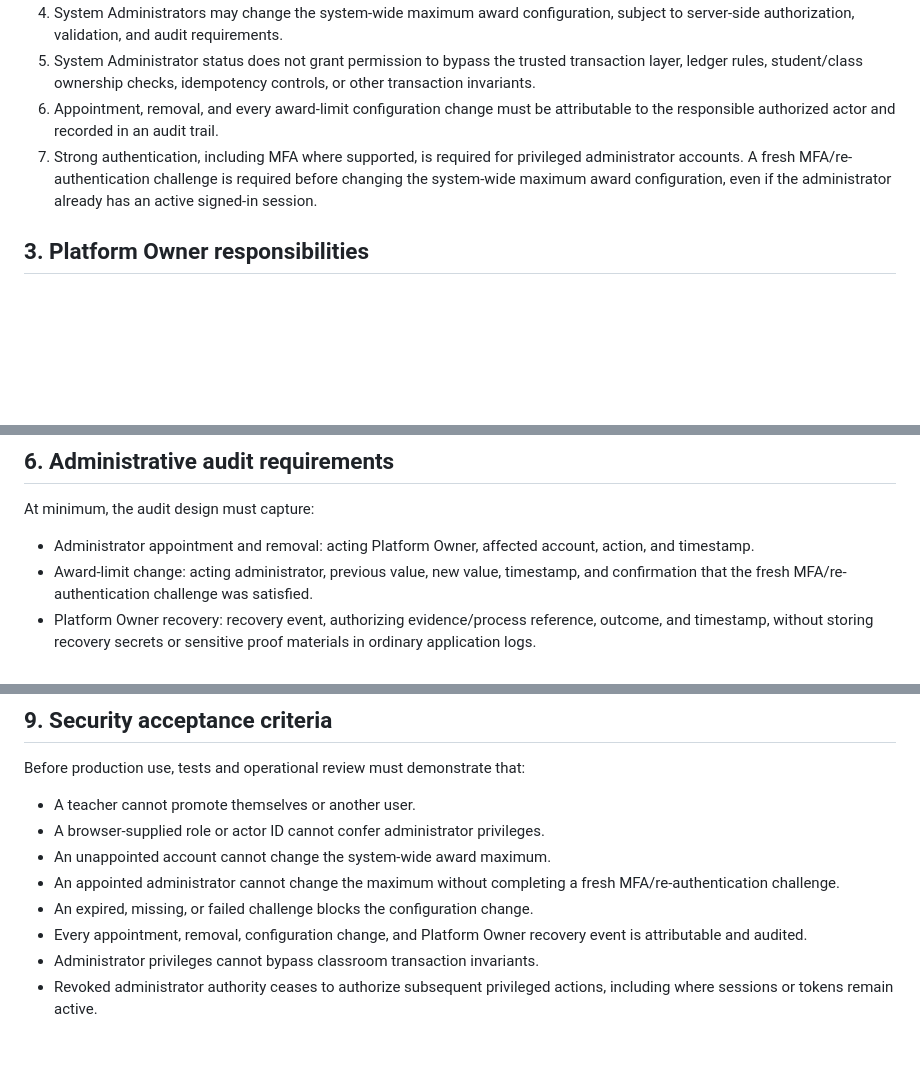
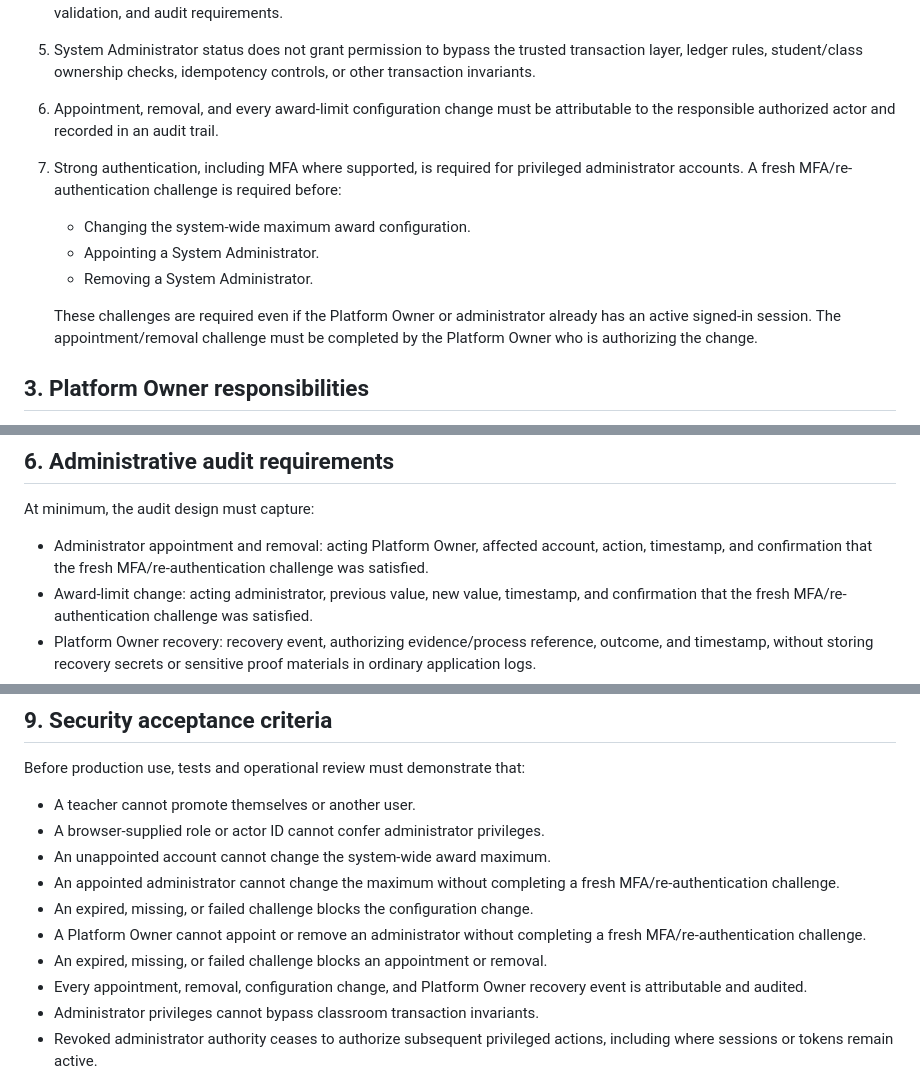
Before and after one commit to oyeleketemitope787-sys/temmy-smart-classroom, a Markdown page: security-review/classroom-transaction-tests/TEMMY_SYSTEM_ADMINISTRATOR_AUTHORIZATION_DESIGN.md, 3 parts joined by grey strips. Rendered like a GitHub page; blank space fills up the shorter version.

Commit message:
Require fresh re-authentication for administrator appointment and removal

```diff
--- a/security-review/classroom-transaction-tests/TEMMY_SYSTEM_ADMINISTRATOR_AUTHORIZATION_DESIGN.md
+++ b/security-review/classroom-transaction-tests/TEMMY_SYSTEM_ADMINISTRATOR_AUTHORIZATION_DESIGN.md
@@ -19,7 +19,12 @@ This document records architecture decisions only. It does not authorize applica
 4. System Administrators may change the system-wide maximum award configuration, subject to server-side authorization, validation, and audit requirements.
 5. System Administrator status does not grant permission to bypass the trusted transaction layer, ledger rules, student/class ownership checks, idempotency controls, or other transaction invariants.
 6. Appointment, removal, and every award-limit configuration change must be attributable to the responsible authorized actor and recorded in an audit trail.
-7. Strong authentication, including MFA where supported, is required for privileged administrator accounts. A fresh MFA/re-authentication challenge is required before changing the system-wide maximum award configuration, even if the administrator already has an active signed-in session.
+7. Strong authentication, including MFA where supported, is required for privileged administrator accounts. A fresh MFA/re-authentication challenge is required before:
+   - Changing the system-wide maximum award configuration.
+   - Appointing a System Administrator.
+   - Removing a System Administrator.
+
+   These challenges are required even if the Platform Owner or administrator already has an active signed-in session. The appointment/removal challenge must be completed by the Platform Owner who is authorizing the change.
 
 ## 3. Platform Owner responsibilities
 
@@ -59,7 +64,7 @@ The exact role storage, provisioning workflow, token/session handling, and autho
 ## 6. Administrative audit requirements
 
 At minimum, the audit design must capture:
-- Administrator appointment and removal: acting Platform Owner, affected account, action, and timestamp.
+- Administrator appointment and removal: acting Platform Owner, affected account, action, timestamp, and confirmation that the fresh MFA/re-authentication challenge was satisfied.
 - Award-limit change: acting administrator, previous value, new value, timestamp, and confirmation that the fresh MFA/re-authentication challenge was satisfied.
 - Platform Owner recovery: recovery event, authorizing evidence/process reference, outcome, and timestamp, without storing recovery secrets or sensitive proof materials in ordinary application logs.
 - The outcome of each administrative action.
@@ -103,6 +108,8 @@ Before production use, tests and operational review must demonstrate that:
 - An unappointed account cannot change the system-wide award maximum.
 - An appointed administrator cannot change the maximum without completing a fresh MFA/re-authentication challenge.
 - An expired, missing, or failed challenge blocks the configuration change.
+- A Platform Owner cannot appoint or remove an administrator without completing a fresh MFA/re-authentication challenge.
+- An expired, missing, or failed challenge blocks an appointment or removal.
 - Every appointment, removal, configuration change, and Platform Owner recovery event is attributable and audited.
 - Administrator privileges cannot bypass classroom transaction invariants.
 - Revoked administrator authority ceases to authorize subsequent privileged actions, including where sessions or tokens remain active.
```
